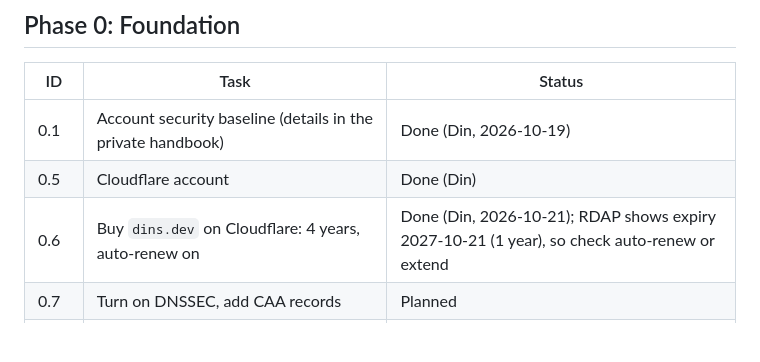
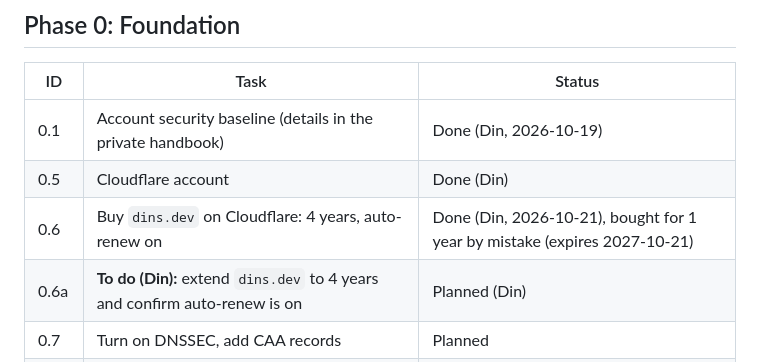
Before and after one commit to dinsdev/dins.dev, a Markdown page: docs/TASKS.md, the part around the change. GitHub-like rendering; blank space fills up the shorter version.

Commit message:
docs: add a reminder to extend the dins.dev registration

```diff
--- a/docs/TASKS.md
+++ b/docs/TASKS.md
@@ -8,7 +8,8 @@ Status vocabulary: Proposed, Planned, In progress, Implemented, Verified, Accept
 |---|---|---|
 | 0.1 | Account security baseline (details in the private handbook) | Done (Din, 2026-10-19) |
 | 0.5 | Cloudflare account | Done (Din) |
-| 0.6 | Buy `dins.dev` on Cloudflare: 4 years, auto-renew on | Done (Din, 2026-10-21); RDAP shows expiry 2027-10-21 (1 year), so check auto-renew or extend |
+| 0.6 | Buy `dins.dev` on Cloudflare: 4 years, auto-renew on | Done (Din, 2026-10-21), bought for 1 year by mistake (expires 2027-10-21) |
+| 0.6a | **To do (Din):** extend `dins.dev` to 4 years and confirm auto-renew is on | Planned (Din) |
 | 0.7 | Turn on DNSSEC, add CAA records | Planned |
 | 0.8 | Email Routing: `din@`, `dinesh@`, `hello@`, `support@`, catch-all to the personal inbox | Planned |
 | 0.9 | "Send mail as" with an outgoing mail provider, SPF, DKIM, DMARC | Planned |
```
